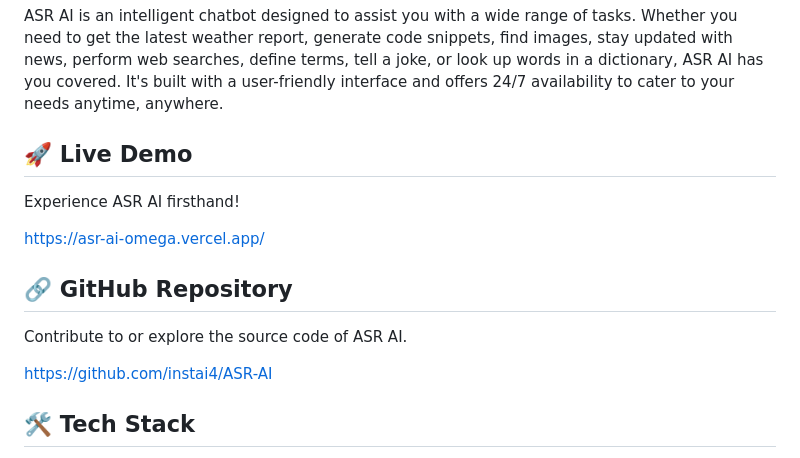
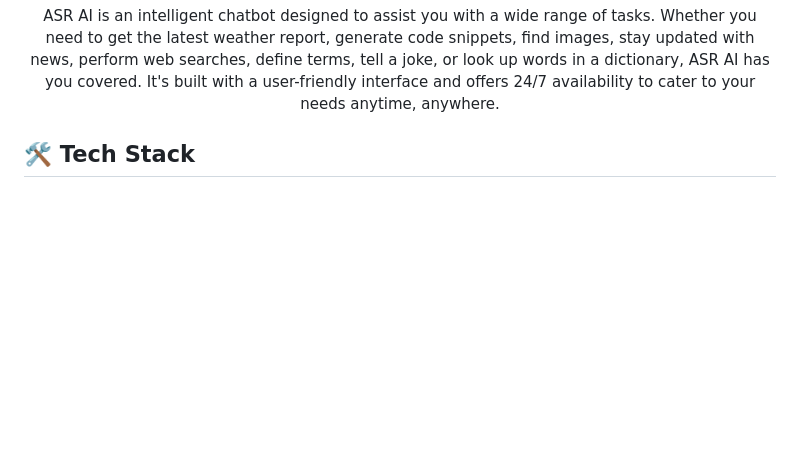
Before and after one commit to instai4/ASR-AI, a Markdown page: README.md, the part around one of its changes. GitHub-like rendering; blank space fills up the shorter version.

```diff
--- a/README.md
+++ b/README.md
@@ -2,17 +8,9 @@
 
 ASR AI is an intelligent chatbot designed to assist you with a wide range of tasks. Whether you need to get the latest weather report, generate code snippets, find images, stay updated with news, perform web searches, define terms, tell a joke, or look up words in a dictionary, ASR AI has you covered. It's built with a user-friendly interface and offers 24/7 availability to cater to your needs anytime, anywhere.
 
-## 🚀 Live Demo
+</div>
 
-Experience ASR AI firsthand!
 
-[https://asr-ai-omega.vercel.app/](https://asr-ai-omega.vercel.app/)
-
-## 🔗 GitHub Repository
-
-Contribute to or explore the source code of ASR AI.
-
-[https://github.com/instai4/ASR-AI](https://github.com/instai4/ASR-AI)
 
 ## 🛠️ Tech Stack
 
```
Also changed, not shown: other parts of README.md (+7 -1 lines).
